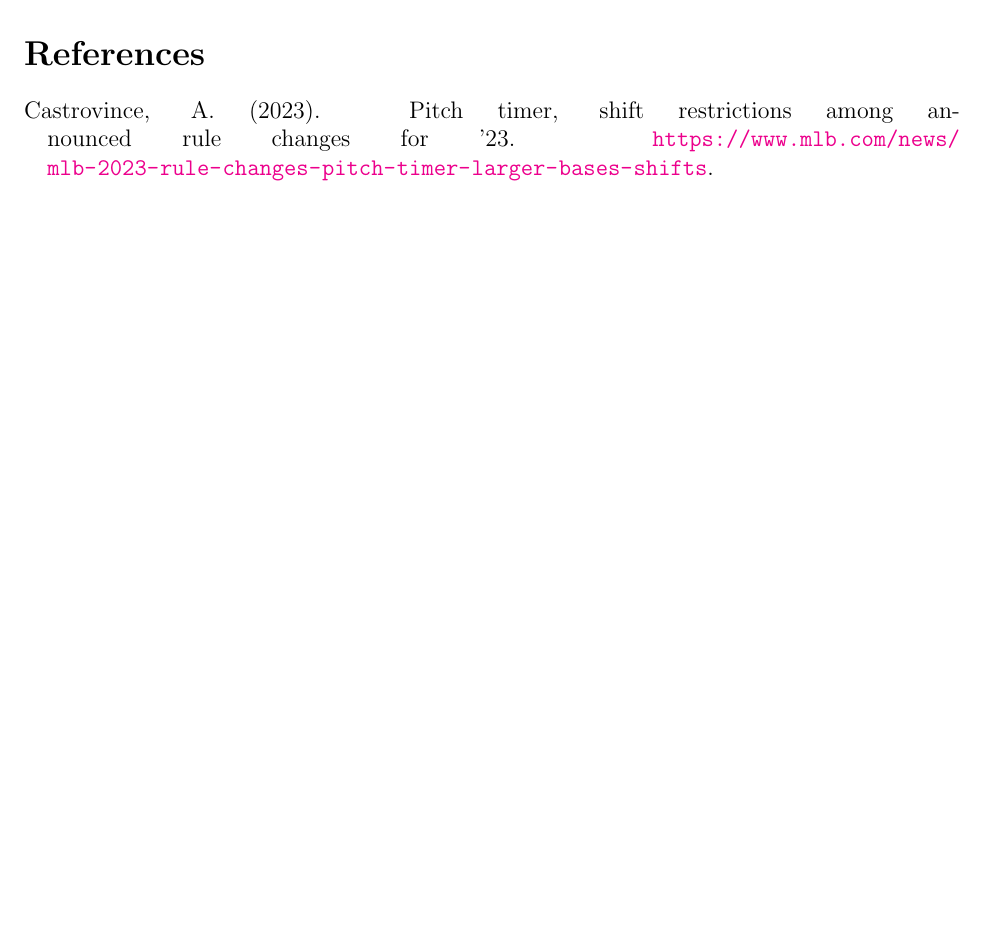
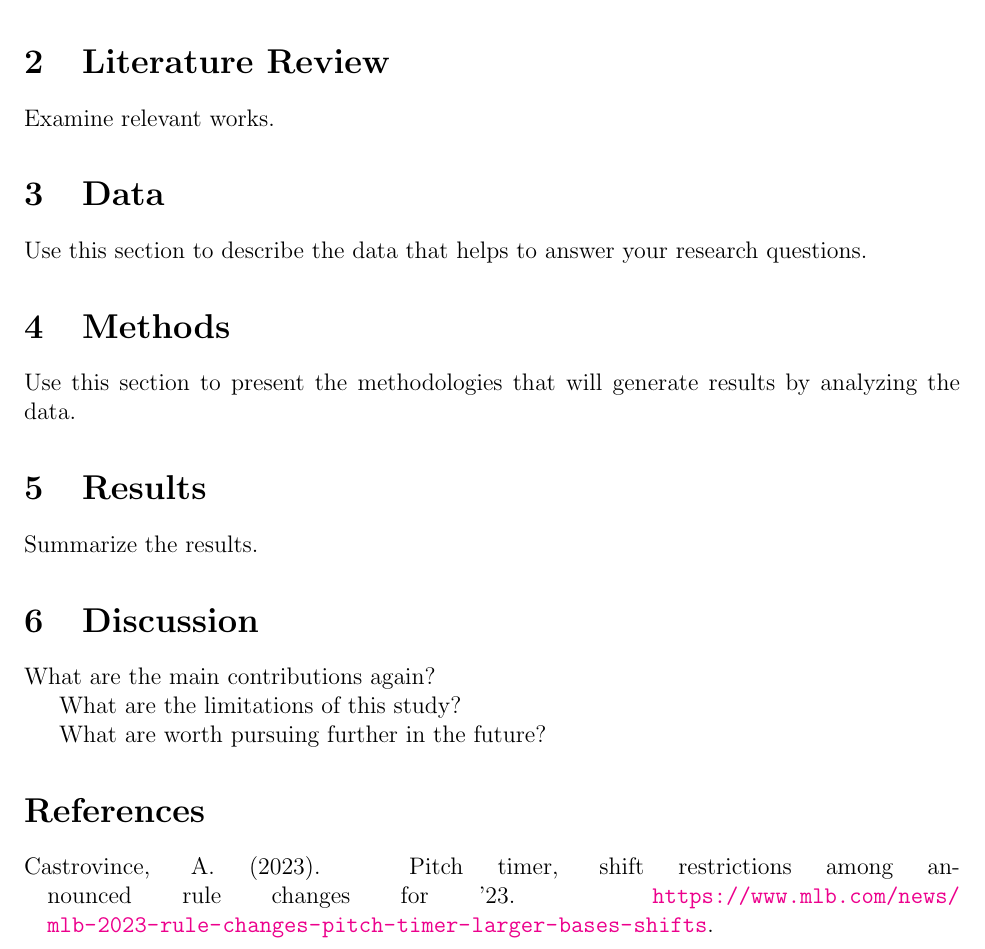
Before and after one commit to statds/course-paper-or-presentation-lukenoel20, a LaTeX paper (manuscript/paper.tex): part of page 3 of 3, cut at the place of the change, the shorter picture padded with empty space. Compiled offline with pdfLaTeX.

Commit message:
added outline for rest of paper

```diff
--- a/manuscript/paper.tex
+++ b/manuscript/paper.tex
@@ -126,6 +126,41 @@ The results are reported in Section~\ref{sec:resu}.
 A discussion concludes in Section~\ref{sec:disc}.
 
 
+\section{Literature Review}
+\label{sec:lit}
+
+Examine relevant works.
+
+
+\section{Data}
+\label{sec:data}
+
+Use this section to describe the data that helps to answer your research
+questions.
+
+\section{Methods}
+\label{sec:meth}
+
+Use this section to present the methodologies that will generate results by
+analyzing the data.
+
+
+\section{Results}
+\label{sec:resu}
+
+Summarize the results.
+
+
+\section{Discussion}
+\label{sec:disc}
+
+What are the main contributions again?
+
+What are the limitations of this study?
+
+What are worth pursuing further in the future?
+
+
 \bibliographystyle{chicago}
 \bibliography{refs.bib}
 
```
